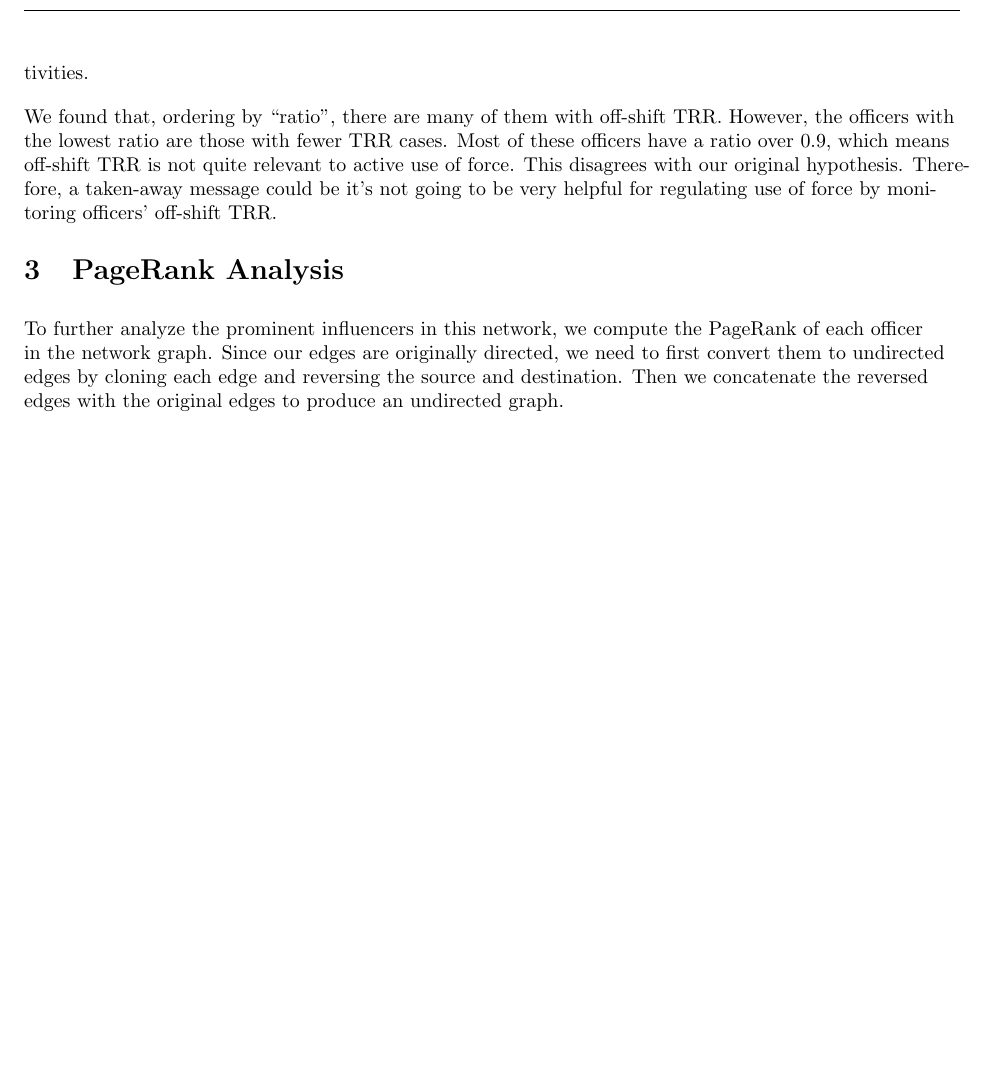
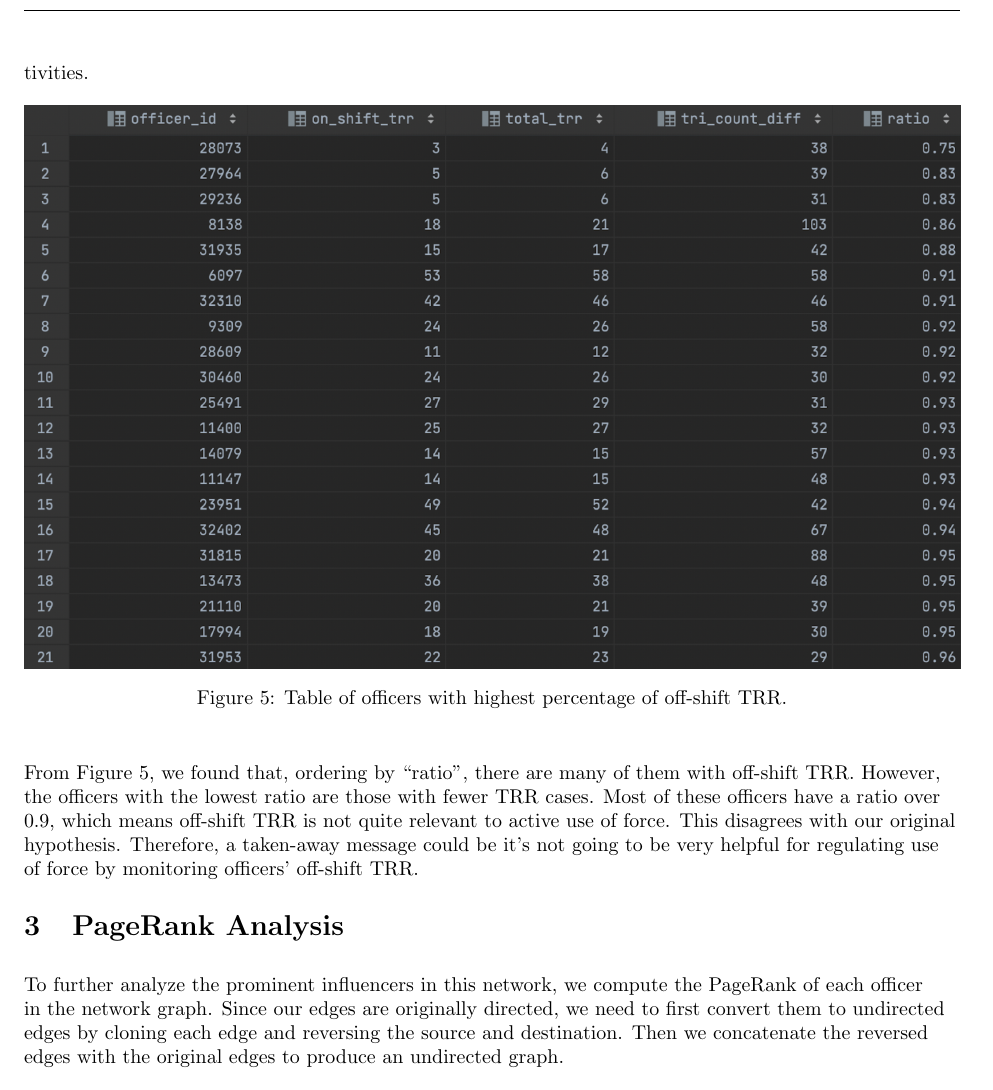
Before and after one commit to lqwdev/The-Freedom-Deer, a LaTeX document (cp4/findings.tex): part of page 3 of 4, cut at the place of the change, the shorter picture padded with empty space. Compiled offline with pdfLaTeX.

Commit message:
[cp4] off shift graph

```diff
--- a/cp4/findings.tex
+++ b/cp4/findings.tex
@@ -106,7 +106,14 @@ We hypothesize that officers with relatively more off-shift TRR cases given thei
 
 To investigate this, we extracted the top 200 ``bad guys" (defined by the officers with the largest difference in their triangle count between TRR event graph and baseline shift graph). Then we extracted the ratio of their number of off-shift TRR over their total number of TRR, as below (``ratio"). Our thought is that officers with the most involvement in TRR community might be the ones who engage in the undesired activities.
 
-We found that, ordering by ``ratio", there are many of them with off-shift TRR. However, the officers with the lowest ratio are those with fewer TRR cases. Most of these officers have a ratio over 0.9, which means off-shift TRR is not quite relevant to active use of force. This disagrees with our original hypothesis. Therefore, a taken-away message could be it’s not going to be very helpful for regulating use of force by monitoring officers' off-shift TRR.
+\begin{figure}[H]
+\centering
+\includegraphics[width=\textwidth]{offshift}
+\caption{Table of officers with highest percentage of off-shift TRR.}
+\label{offshift}
+\end{figure}
+
+From Figure \ref{offshift}, we found that, ordering by ``ratio", there are many of them with off-shift TRR. However, the officers with the lowest ratio are those with fewer TRR cases. Most of these officers have a ratio over 0.9, which means off-shift TRR is not quite relevant to active use of force. This disagrees with our original hypothesis. Therefore, a taken-away message could be it’s not going to be very helpful for regulating use of force by monitoring officers' off-shift TRR.
 
 
 
```
Also changed, not shown: cp4/findings.pdf, cp4/images/offshift.png (added).
